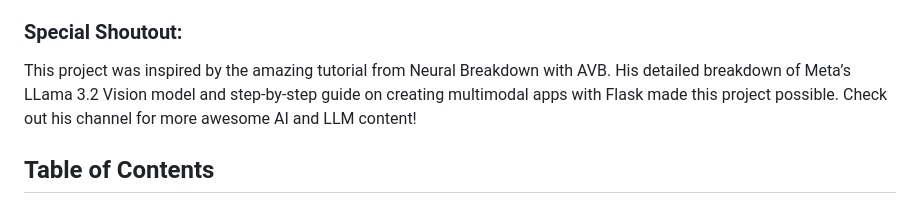
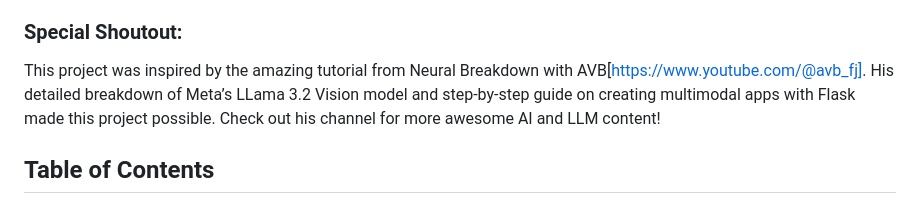
Before and after one commit to adamroberge/Guessing-vs-LLama, a Markdown page: README.md, the part around the change. Drawn GitHub-style.

```diff
--- a/README.md
+++ b/README.md
@@ -2,7 +2,7 @@
 Welcome to Guessing-vs-LLama, a Pictionary-style web application where you can draw doodles, and a language model (Llama) will attempt to guess what you've drawn! This project integrates a Flask backend with a simple frontend and leverages the power of Llama models deployed via DeepInfra.
 
 ### Special Shoutout:
-This project was inspired by the amazing tutorial from Neural Breakdown with AVB. His detailed breakdown of Meta’s LLama 3.2 Vision model and step-by-step guide on creating multimodal apps with Flask made this project possible. Check out his channel for more awesome AI and LLM content!
+This project was inspired by the amazing tutorial from Neural Breakdown with AVB[https://www.youtube.com/@avb_fj]. His detailed breakdown of Meta’s LLama 3.2 Vision model and step-by-step guide on creating multimodal apps with Flask made this project possible. Check out his channel for more awesome AI and LLM content!
 
 
 ## Table of Contents
```
